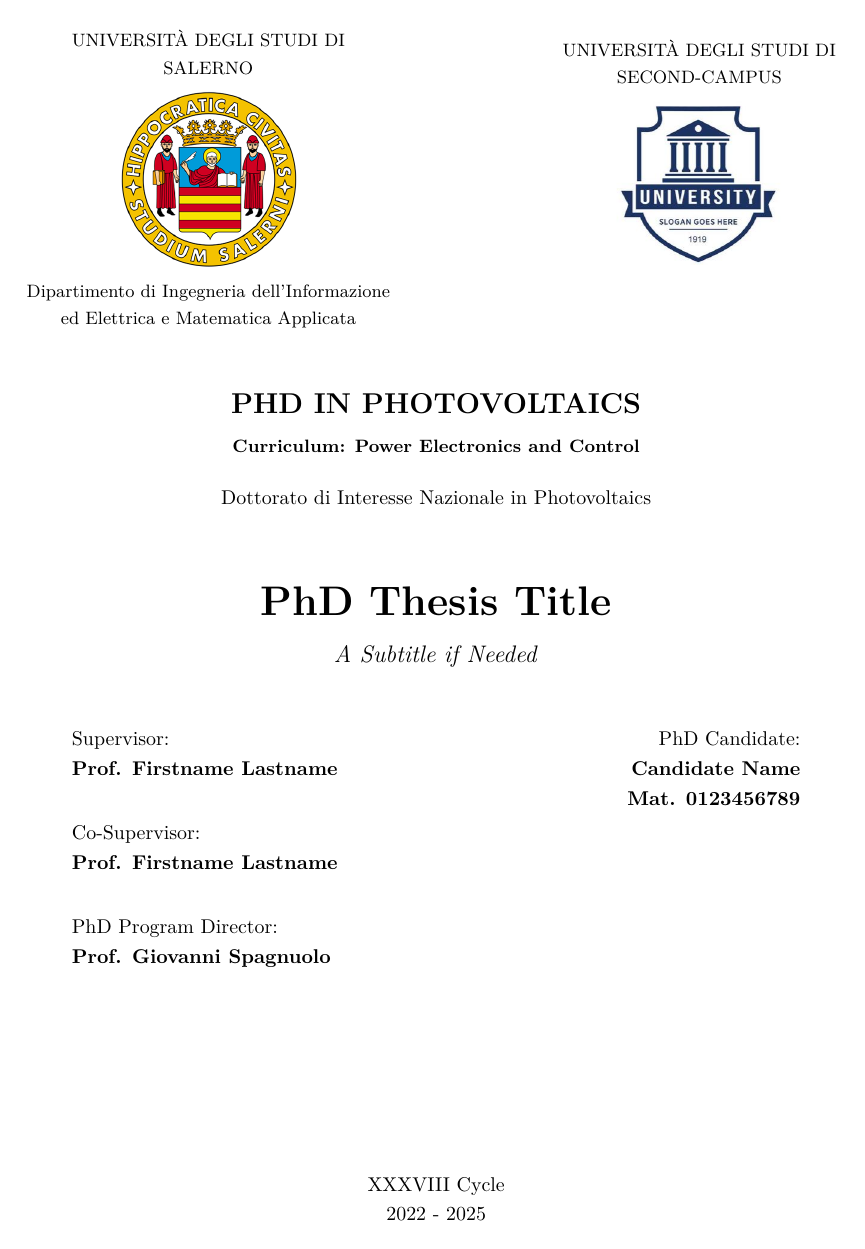
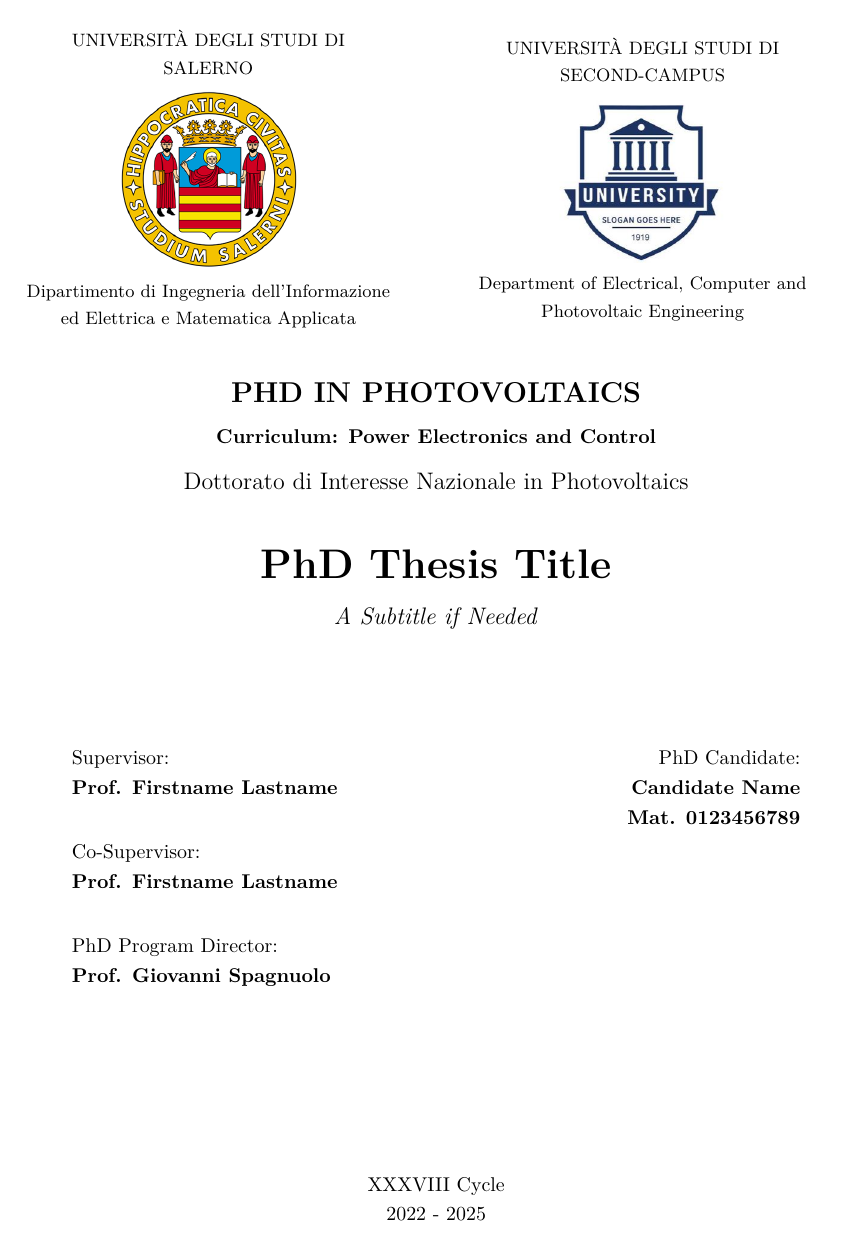
Before and after one commit to CPavonV/PV_thesis_template, a LaTeX thesis (main.tex, which reads pv_phd.cls): page 1 of 31. Compiled offline with pdfLaTeX.

Commit message:
Add files via upload

```diff
--- a/main.tex
+++ b/main.tex
@@ -67,6 +67,11 @@
   % Second university name
   % Provide if applicable; otherwise, leave empty {}.
   {UNIVERSITÀ DEGLI STUDI DI SECOND-CAMPUS}
+  % First university department
+  {Dipartimento di Ingegneria dell’Informazione ed Elettrica e Matematica Applicata}
+  % Second university department
+  % Provide if applicable; otherwise, {~ \\ ~}.
+  {Department of Electrical, Computer and Photovoltaic Engineering}
 
 % Front Page
 \makefrontpage
--- a/pv_phd.cls
+++ b/pv_phd.cls
@@ -270,14 +270,16 @@
 % FRONT PAGE COMMAND (Function-style Definition)
 %---------------------------------------------------------------------------------------
 
-\newcommand{\setuniversities}[4]{%
+\newcommand{\setuniversities}[6]{%
   \def\@firstlogo{#1}%
   \def\@secondlogo{#2}%
   \def\@firstname{#3}%
   \def\@secondname{#4}%
+  \def\@firstdepartment{#5}%
+  \def\@seconddepartment{#6}%
 }
 
-\setuniversities{logo_unisa}{logo_zyxw.png}{UNIVERSITÀ DEGLI STUDI DI SALERNO}{UNIVERSITÀ DEGLI STUDI DI SECOND-SEDE}
+\setuniversities{logo_unisa.png}{logo_zyxw.png}{UNIVERSITÀ DEGLI STUDI DI SALERNO}{UNIVERSITÀ DEGLI STUDI DI SECOND-SEDE}{Default First Department}{Default Second Department}
       % --- University Information ---
 \newcommand{\makefrontpage}[8]{
   \begin{titlepage}
@@ -285,8 +287,8 @@
       \begin{center}
         \Large \textbf{\@firstname} \\
         \vspace{5mm}
-        \includegraphics[width=0.3\textwidth]{\@firstlogo}\\
-         Dipartimento di Ingegneria dell’Informazione ed Elettrica e Matematica Applicata
+        \includegraphics[width=0.3\textwidth]{\@firstlogo} \\
+        \@firstdepartment
       \end{center}
     \else
       \hspace*{-2.0cm}
@@ -296,17 +298,17 @@
           \centering
           \small \@firstname \\
           \vspace{2mm}
-          \includegraphics[width=0.5\textwidth]{\@firstlogo}\\
-          \small Dipartimento di Ingegneria dell’Informazione ed Elettrica e Matematica Applicata\\
+          \includegraphics[width=0.5\textwidth]{\@firstlogo} \\
+          \small \@firstdepartment \\
         \end{minipage}
-        \hspace{2.0cm}
+        \hspace{1.0cm}
         \begin{minipage}{0.5\textwidth}
           \raggedleft
           \centering
           \small \@secondname \\
           \vspace{2mm}
-          \includegraphics[width=0.5\textwidth]{\@secondlogo}\\
-          \small \textcolor{white}{Dipartimento di Ingegneria dell’Informazione ed Elettrica}\\
+          \includegraphics[width=0.5\textwidth]{\@secondlogo} \\
+          \small \@seconddepartment \\
         \end{minipage}
       }
     \fi
@@ -314,22 +316,22 @@
       % --- Title and Curriculum Info ---
       \begin{center}
           %\Large \textbf{\textcolor{red}{.}\textcolor{blue}{DIEM}}\\
-          \vspace{3mm}
+          \vspace{1mm}
           \Large{\textbf{PHD IN PHOTOVOLTAICS}}\\
           \vspace{2mm}
-          \small{\textbf{Curriculum: #1}}\\
-          \vspace{4mm}
-          \normalsize{Dottorato di Interesse Nazionale in Photovoltaics}\\
-          \vspace{4mm}
+          \normalsize{\textbf{Curriculum: #1}}\\
+          \vspace{2mm}
+          \large{Dottorato di Interesse Nazionale in Photovoltaics}\\
+          \vspace{2mm}
 
       \end{center}
       % --- Thesis Title and Subtitle ---
-      \vspace{4mm}
+      \vspace{2mm}
       \begin{center}
           {\huge \bfseries #2}\\
           \vspace{2mm}
           \large{\textit{#3}}\\
-          \vspace{6mm}
+          \vspace{16mm}
       \end{center}
       % --- Supervisors and Candidate Info ---
       \noindent
```
Also changed, not shown: Phd_thesis_template.pdf.
